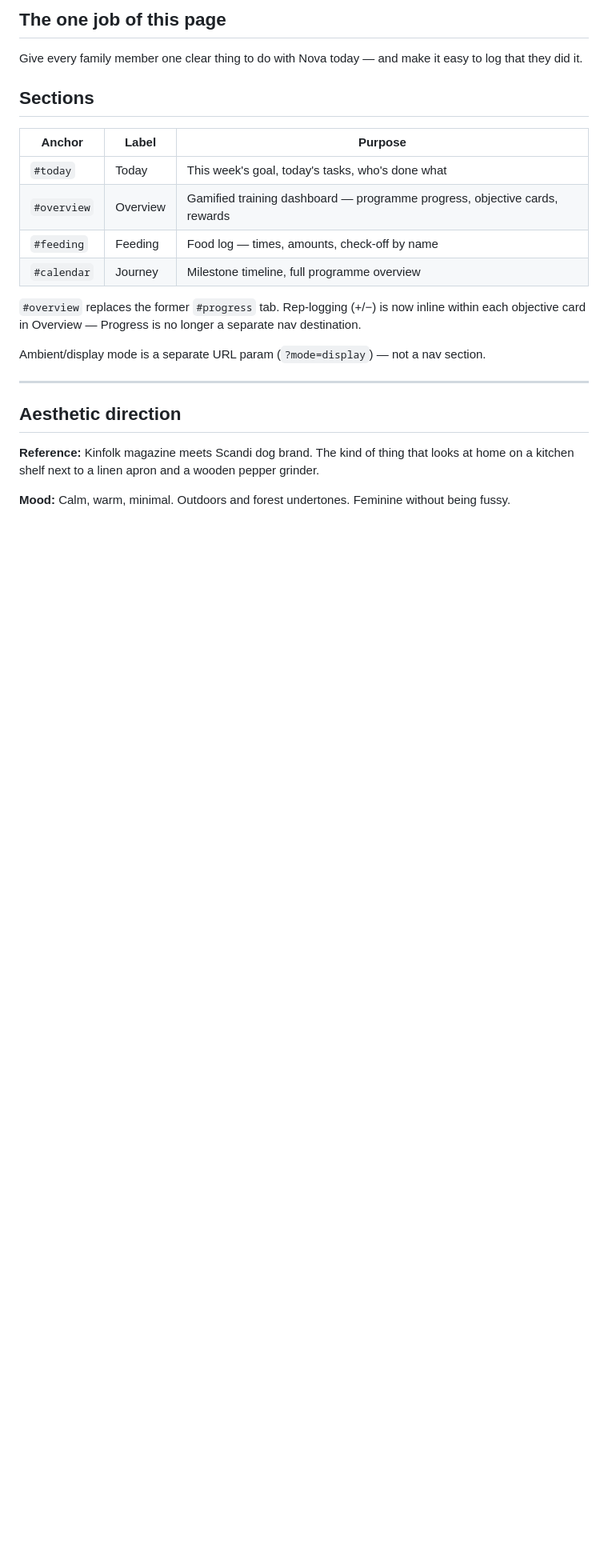
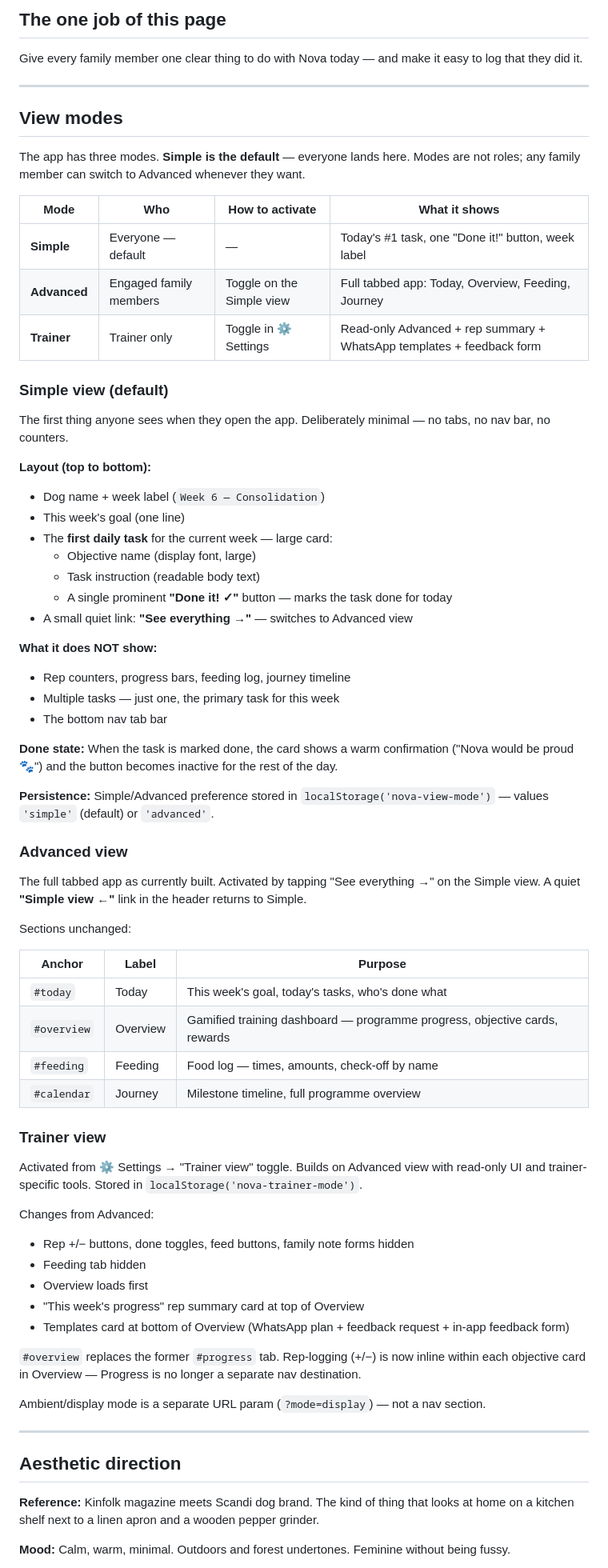
Before and after one commit to pjsamuel3/dog-training-schedule, a Markdown page: SPEC.md, the part around one of its changes. Shown at 80% size. Rendered like a GitHub page; blank space fills up the shorter version.

Commit message:
spec: three view modes — Simple (default), Advanced, Trainer

```diff
--- a/SPEC.md
+++ b/SPEC.md
@@ -6,7 +6,45 @@ Families on their phones in the kitchen or garden, and on a tablet mounted or pr
 ## The one job of this page
 Give every family member one clear thing to do with Nova today — and make it easy to log that they did it.
 
-## Sections
+---
+
+## View modes
+
+The app has three modes. **Simple is the default** — everyone lands here. Modes are not roles; any family member can switch to Advanced whenever they want.
+
+| Mode | Who | How to activate | What it shows |
+|------|-----|-----------------|---------------|
+| **Simple** | Everyone — default | — | Today's #1 task, one "Done it!" button, week label |
+| **Advanced** | Engaged family members | Toggle on the Simple view | Full tabbed app: Today, Overview, Feeding, Journey |
+| **Trainer** | Trainer only | Toggle in ⚙ Settings | Read-only Advanced + rep summary + WhatsApp templates + feedback form |
+
+### Simple view (default)
+
+The first thing anyone sees when they open the app. Deliberately minimal — no tabs, no nav bar, no counters.
+
+**Layout (top to bottom):**
+- Dog name + week label (`Week 6 — Consolidation`)
+- This week's goal (one line)
+- The **first daily task** for the current week — large card:
+  - Objective name (display font, large)
+  - Task instruction (readable body text)
+  - A single prominent **"Done it! ✓"** button — marks the task done for today
+- A small quiet link: **"See everything →"** — switches to Advanced view
+
+**What it does NOT show:**
+- Rep counters, progress bars, feeding log, journey timeline
+- Multiple tasks — just one, the primary task for this week
+- The bottom nav tab bar
+
+**Done state:** When the task is marked done, the card shows a warm confirmation ("Nova would be proud 🐾") and the button becomes inactive for the rest of the day.
+
+**Persistence:** Simple/Advanced preference stored in `localStorage('nova-view-mode')` — values `'simple'` (default) or `'advanced'`.
+
+### Advanced view
+
+The full tabbed app as currently built. Activated by tapping "See everything →" on the Simple view. A quiet **"Simple view ←"** link in the header returns to Simple.
+
+Sections unchanged:
 
 | Anchor | Label | Purpose |
 |--------|-------|---------|
@@ -14,6 +52,17 @@ Give every family member one clear thing to do with Nova today — and make it e
 | `#overview` | Overview | Gamified training dashboard — programme progress, objective cards, rewards |
 | `#feeding` | Feeding | Food log — times, amounts, check-off by name |
 | `#calendar` | Journey | Milestone timeline, full programme overview |
+
+### Trainer view
+
+Activated from ⚙ Settings → "Trainer view" toggle. Builds on Advanced view with read-only UI and trainer-specific tools. Stored in `localStorage('nova-trainer-mode')`.
+
+Changes from Advanced:
+- Rep +/− buttons, done toggles, feed buttons, family note forms hidden
+- Feeding tab hidden
+- Overview loads first
+- "This week's progress" rep summary card at top of Overview
+- Templates card at bottom of Overview (WhatsApp plan + feedback request + in-app feedback form)
 
 `#overview` replaces the former `#progress` tab. Rep-logging (+/−) is now inline within each objective card in Overview — Progress is no longer a separate nav destination.
 
```
Also changed, not shown: other parts of SPEC.md (+1 -1 lines), PLAN.md (+5 -7 lines).
